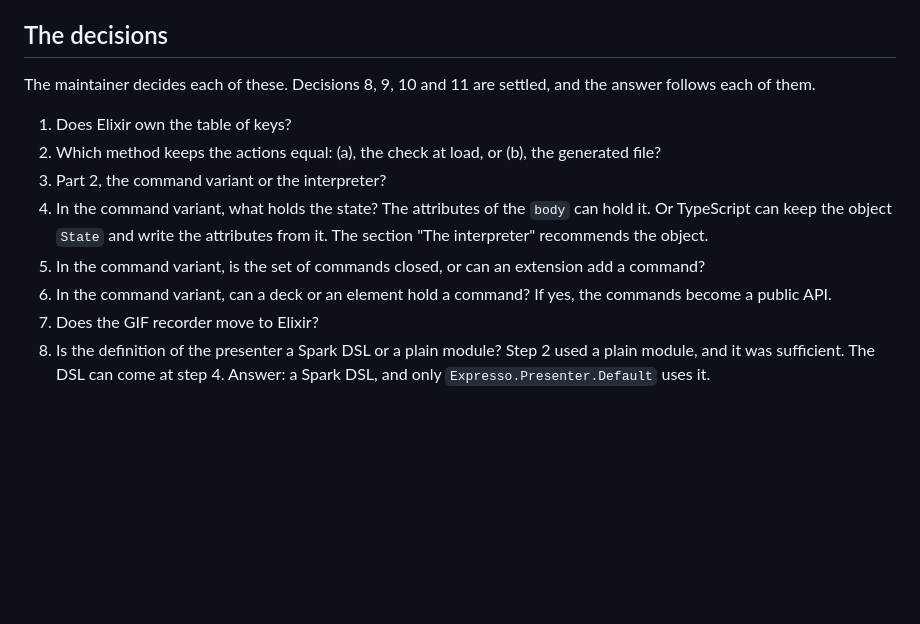
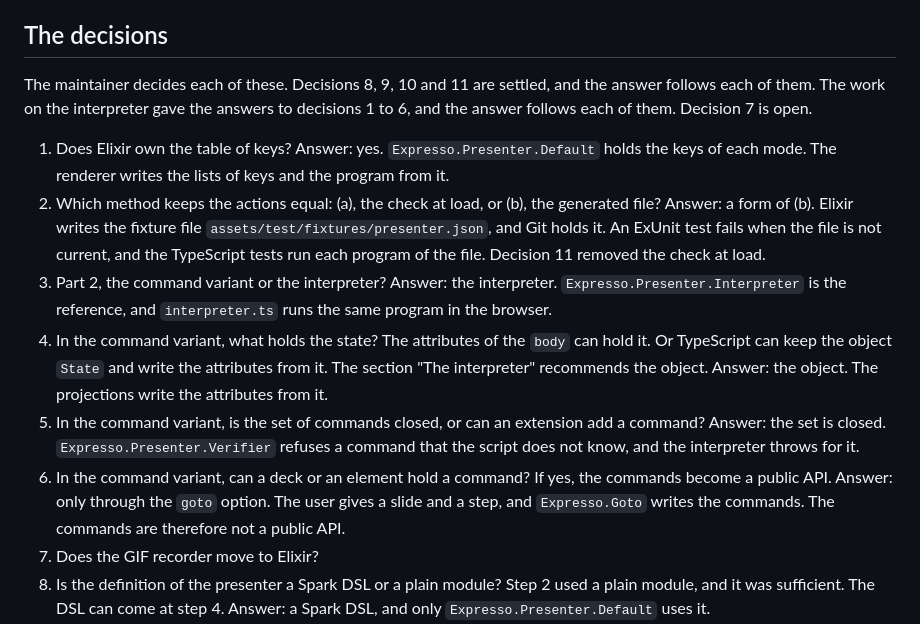
Before and after one commit to rellen/expresso, a Markdown page: docs/research/elixir-presenter-report.md, the part around the change. GitHub-like rendering; blank space fills up the shorter version.

Commit message:
docs: record the answers to decisions 1 to 6, and fill in the open work
The work on the interpreter gave the answers to decisions 1 to 6 of the
report on Elixir in place of TypeScript. The report now gives each answer
after its decision. Decision 7, the GIF recorder, stays open.

The section "Open work" of `docs/architecture.md` now gives three items:
the tables of keys that repeat `Expresso.Presenter.Default`, the question
of the imperative API, and the GIF recorder.

Co-Authored-By: Claude Opus 5.5 <noreply@anthropic.com>
Claude-Session: https://claude.ai/code/session_018vEgbKJfTcz781AnaTdJQg

```diff
--- a/docs/research/elixir-presenter-report.md
+++ b/docs/research/elixir-presenter-report.md
@@ -783,19 +783,30 @@ Do each part in its own pull request, in this sequence:
 ## The decisions
 
 The maintainer decides each of these. Decisions 8, 9, 10 and 11 are settled, and the
-answer follows each of them.
+answer follows each of them. The work on the interpreter gave the answers to decisions 1
+to 6, and the answer follows each of them. Decision 7 is open.
 
-1. Does Elixir own the table of keys?
+1. Does Elixir own the table of keys? Answer: yes. `Expresso.Presenter.Default` holds
+   the keys of each mode. The renderer writes the lists of keys and the program from it.
 2. Which method keeps the actions equal: (a), the check at load, or (b), the generated
-   file?
-3. Part 2, the command variant or the interpreter?
+   file? Answer: a form of (b). Elixir writes the fixture file
+   `assets/test/fixtures/presenter.json`, and Git holds it. An ExUnit test fails when the
+   file is not current, and the TypeScript tests run each program of the file. Decision
+   11 removed the check at load.
+3. Part 2, the command variant or the interpreter? Answer: the interpreter.
+   `Expresso.Presenter.Interpreter` is the reference, and `interpreter.ts` runs the same
+   program in the browser.
 4. In the command variant, what holds the state? The attributes of the `body` can hold
    it. Or TypeScript can keep the object `State` and write the attributes from it. The
-   section "The interpreter" recommends the object.
+   section "The interpreter" recommends the object. Answer: the object. The projections
+   write the attributes from it.
 5. In the command variant, is the set of commands closed, or can an extension add a
-   command?
+   command? Answer: the set is closed. `Expresso.Presenter.Verifier` refuses a command
+   that the script does not know, and the interpreter throws for it.
 6. In the command variant, can a deck or an element hold a command? If yes, the commands
-   become a public API.
+   become a public API. Answer: only through the `goto` option. The user gives a slide
+   and a step, and `Expresso.Goto` writes the commands. The commands are therefore not a
+   public API.
 7. Does the GIF recorder move to Elixir?
 8. Is the definition of the presenter a Spark DSL or a plain module? Step 2 used a plain
    module, and it was sufficient. The DSL can come at step 4. Answer: a Spark DSL,
```
Also changed, not shown: docs/architecture.md (+11 -1 lines).
